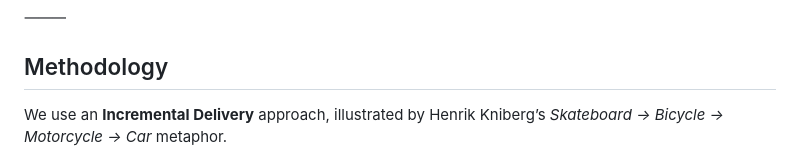
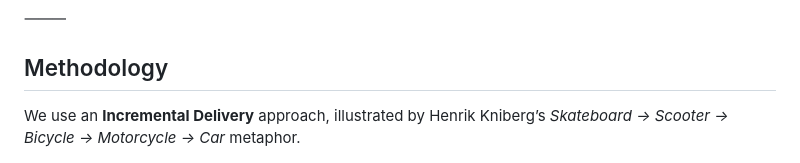
Before and after one commit to inspiringsource/ipro-wordle-public, a Markdown page: README.md, the part around the change. Drawn GitHub-style.

Commit message:
Correct incremental delivery metaphor in README

```diff
--- a/README.md
+++ b/README.md
@@ -37,7 +37,7 @@ The goal is to demonstrate:
 
 ## Methodology
 
-We use an **Incremental Delivery** approach, illustrated by Henrik Kniberg’s *Skateboard → Bicycle → Motorcycle → Car* metaphor.
+We use an **Incremental Delivery** approach, illustrated by Henrik Kniberg’s *Skateboard → Scooter → Bicycle → Motorcycle → Car* metaphor.
 
 <img src="./myImages/mvp.png" alt="Incremental Delivery Diagram" width="45%" />
 
```
